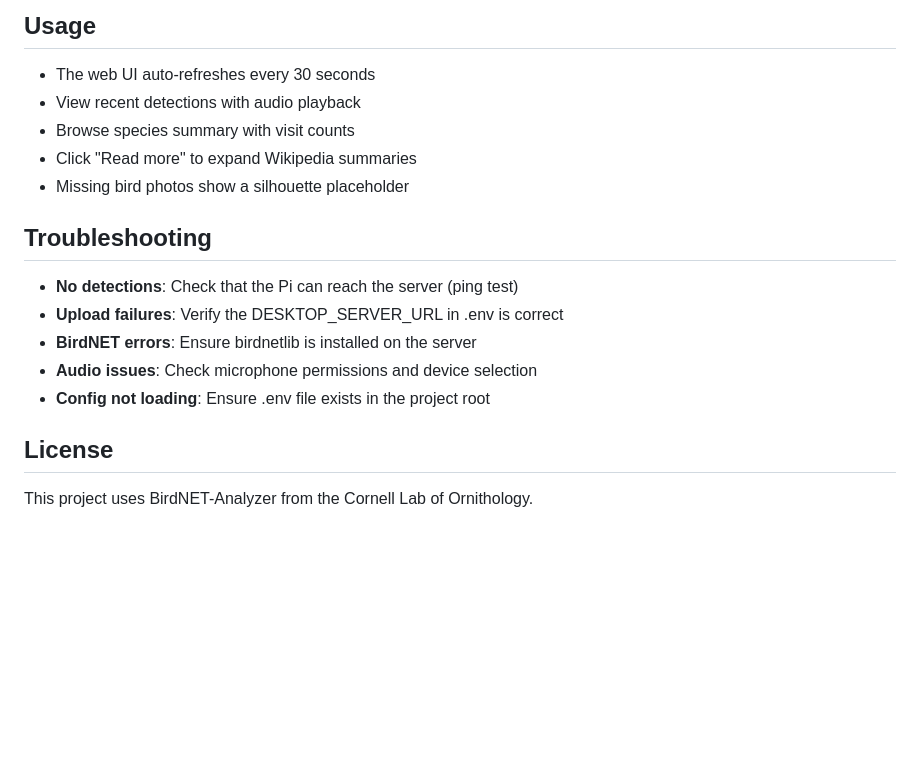
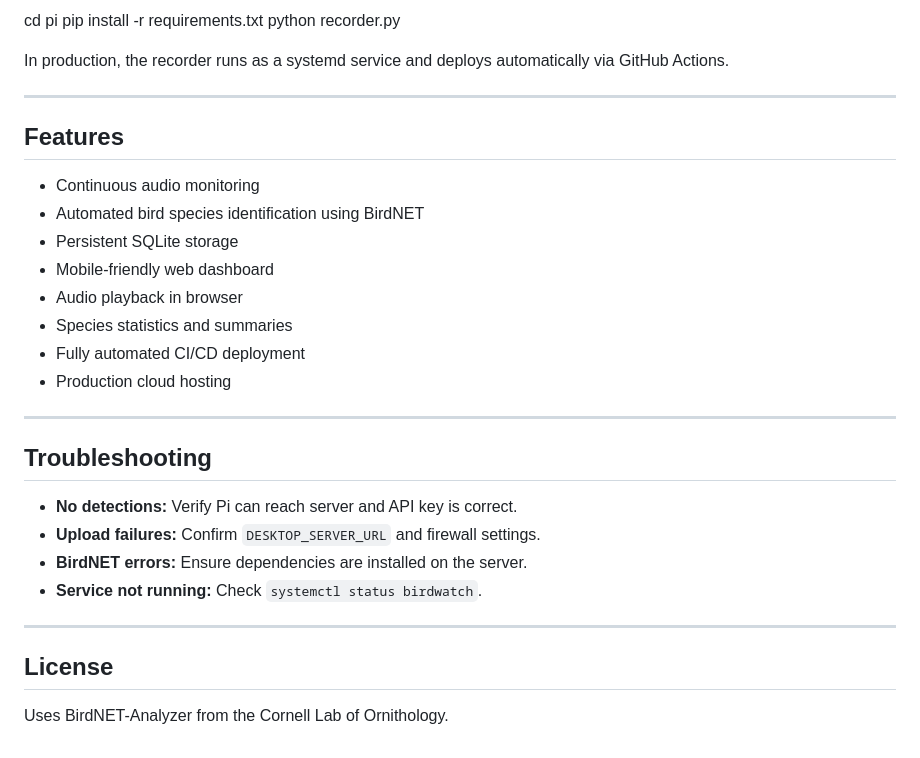
Before and after one commit to tylerschnelker/BirdingWatch, a Markdown page: README.md, the part around one of its changes. GitHub-like rendering; blank space fills up the shorter version.

```diff
--- a/README.md
+++ b/README.md
@@ -125,20 +174,35 @@ To access the BirdWatch web UI from outside your home network (e.g., on your pho
 
-## Usage
+cd pi
+pip install -r requirements.txt
+python recorder.py
 
-- The web UI auto-refreshes every 30 seconds
-- View recent detections with audio playback
-- Browse species summary with visit counts
-- Click "Read more" to expand Wikipedia summaries
-- Missing bird photos show a silhouette placeholder
+
+In production, the recorder runs as a systemd service and deploys automatically via GitHub Actions.
+
+---
+
+## Features
+
+- Continuous audio monitoring
+- Automated bird species identification using BirdNET
+- Persistent SQLite storage
+- Mobile-friendly web dashboard
+- Audio playback in browser
+- Species statistics and summaries
+- Fully automated CI/CD deployment
+- Production cloud hosting
+
+---
 
 ## Troubleshooting
 
-- **No detections**: Check that the Pi can reach the server (ping test)
-- **Upload failures**: Verify the DESKTOP_SERVER_URL in .env is correct
-- **BirdNET errors**: Ensure birdnetlib is installed on the server
-- **Audio issues**: Check microphone permissions and device selection
-- **Config not loading**: Ensure .env file exists in the project root
+- **No detections:** Verify Pi can reach server and API key is correct.
+- **Upload failures:** Confirm `DESKTOP_SERVER_URL` and firewall settings.
+- **BirdNET errors:** Ensure dependencies are installed on the server.
+- **Service not running:** Check `systemctl status birdwatch`.
+
+---
 
 ## License
 
-This project uses BirdNET-Analyzer from the Cornell Lab of Ornithology.
+Uses BirdNET-Analyzer from the Cornell Lab of Ornithology.
```
Also changed, not shown: other parts of README.md (+136 -87 lines).
